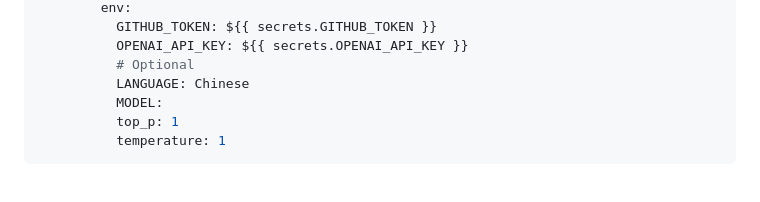
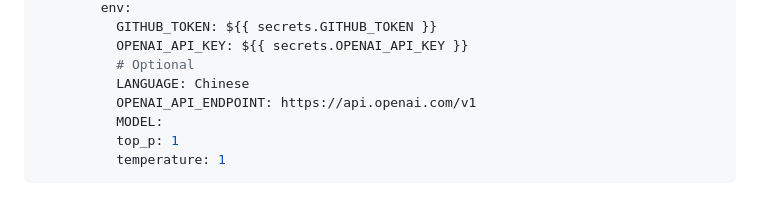
Before and after one commit to anc95/ChatGPT-CodeReview, a Markdown page: README.md, the part around the change. Drawn GitHub-style.

```diff
--- a/README.md
+++ b/README.md
@@ -60,6 +60,7 @@ jobs:
           OPENAI_API_KEY: ${{ secrets.OPENAI_API_KEY }}
           # Optional
           LANGUAGE: Chinese
+          OPENAI_API_ENDPOINT: https://api.openai.com/v1
           MODEL:
           top_p: 1
           temperature: 1
```
